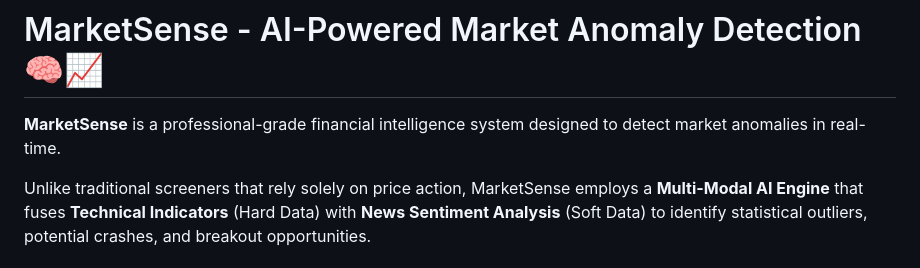
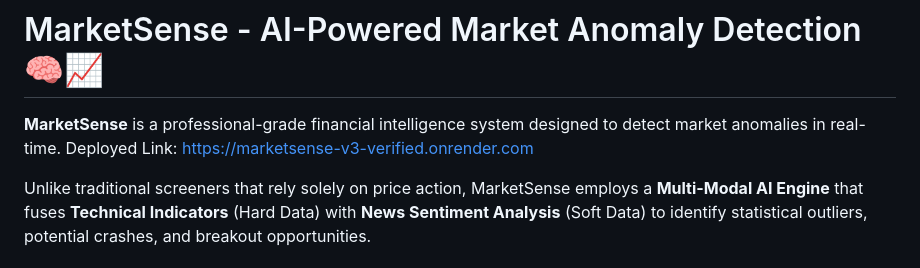
Before and after one commit to asthanameghna/aotc-mvp-marketsense, a Markdown page: README.md, the part around the change. GitHub-like rendering.

Commit message:
Update README with deployed link
Added deployed link to the README file.

```diff
--- a/README.md
+++ b/README.md
@@ -1,6 +1,7 @@
 # MarketSense - AI-Powered Market Anomaly Detection 🧠📈
 
 **MarketSense** is a professional-grade financial intelligence system designed to detect market anomalies in real-time.
+Deployed Link: https://marketsense-v3-verified.onrender.com
 
 Unlike traditional screeners that rely solely on price action, MarketSense employs a **Multi-Modal AI Engine** that fuses **Technical Indicators** (Hard Data) with **News Sentiment Analysis** (Soft Data) to identify statistical outliers, potential crashes, and breakout opportunities.
 
```
